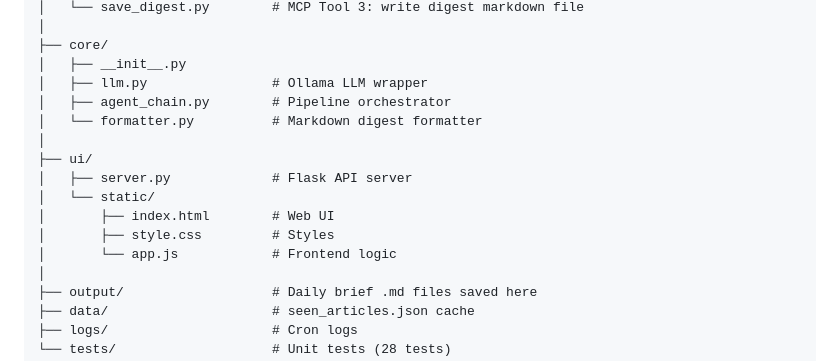
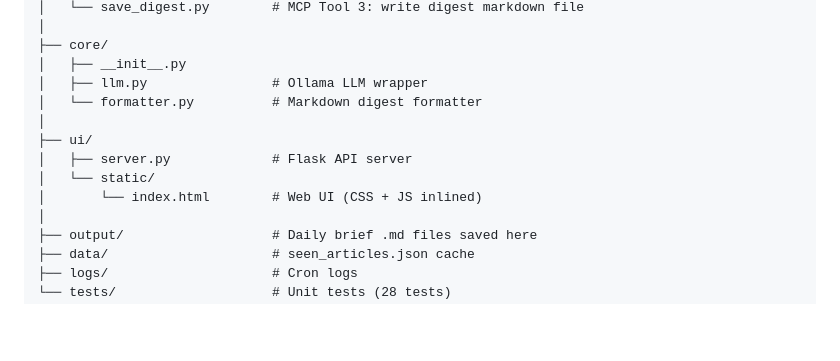
Before and after one commit to ppavankumar19/NeuralPress, a Markdown page: README.md, the part around one of its changes. Rendered like a GitHub page; blank space fills up the shorter version.

```diff
--- a/README.md
+++ b/README.md
@@ -146,15 +225,12 @@ NeuralPress/
 ├── core/
 │   ├── __init__.py
 │   ├── llm.py                # Ollama LLM wrapper
-│   ├── agent_chain.py        # Pipeline orchestrator
 │   └── formatter.py          # Markdown digest formatter
 │
 ├── ui/
 │   ├── server.py             # Flask API server
 │   └── static/
-│       ├── index.html        # Web UI
-│       ├── style.css         # Styles
-│       └── app.js            # Frontend logic
+│       └── index.html        # Web UI (CSS + JS inlined)
 │
 ├── output/                   # Daily brief .md files saved here
 ├── data/                     # seen_articles.json cache
```
Also changed, not shown: other parts of README.md (+79 -0 lines).
